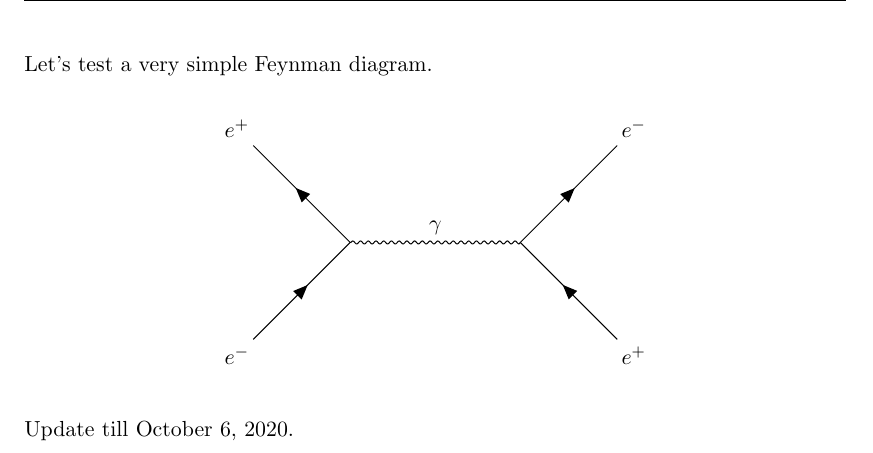
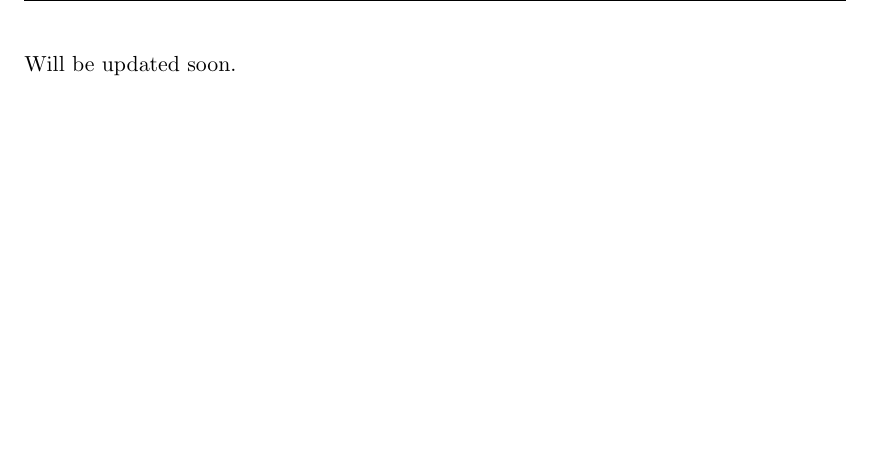
Before and after one commit to steven0x7d/Part-III-Maths-Notes, a LaTeX document (1-MT2020/QFT/QFT.tex): part of page 4 of 4, cut at the place of the change, the shorter picture padded with empty space. Compiled offline with pdfLaTeX.

Commit message:
minor change

```diff
--- a/1-MT2020/QFT/QFT.tex
+++ b/1-MT2020/QFT/QFT.tex
@@ -38,28 +38,7 @@
 	\tableofcontents
 	\newpage
 	\maintext
-	Let's test a very simple Feynman diagram.
 
-
-	\begin{center}
-		\begin{tikzpicture}
-			\begin{feynhand}
-				\vertex (i1) at (0,0) {$e^-$};
-				\vertex (i2) at (0,4) {$e^+$};
-				\vertex [particle] (a) at (2,2);
-				\vertex [particle] (b) at (5,2);
-				\vertex (f1) at (7,4) {$e^-$};
-				\vertex (f2) at (7,0) {$e^+$};
-				\propag [fer] (i1) to [] (a);
-				\propag [antfer] (i2) to [] (a);
-				\propag [pho] (a) to [ edge label = $\gamma$] (b);
-				\propag [fer] (b) to [] (f1);
-				\propag [antfer] (b) to [] (f2);
-			\end{feynhand}
-		\end{tikzpicture}
-	\end{center}
-
-	Update till \today.
-
+	Will be updated soon.
 
 \end{document}
```
Also changed, not shown: 1-MT2020/QFT/QFT.pdf.
